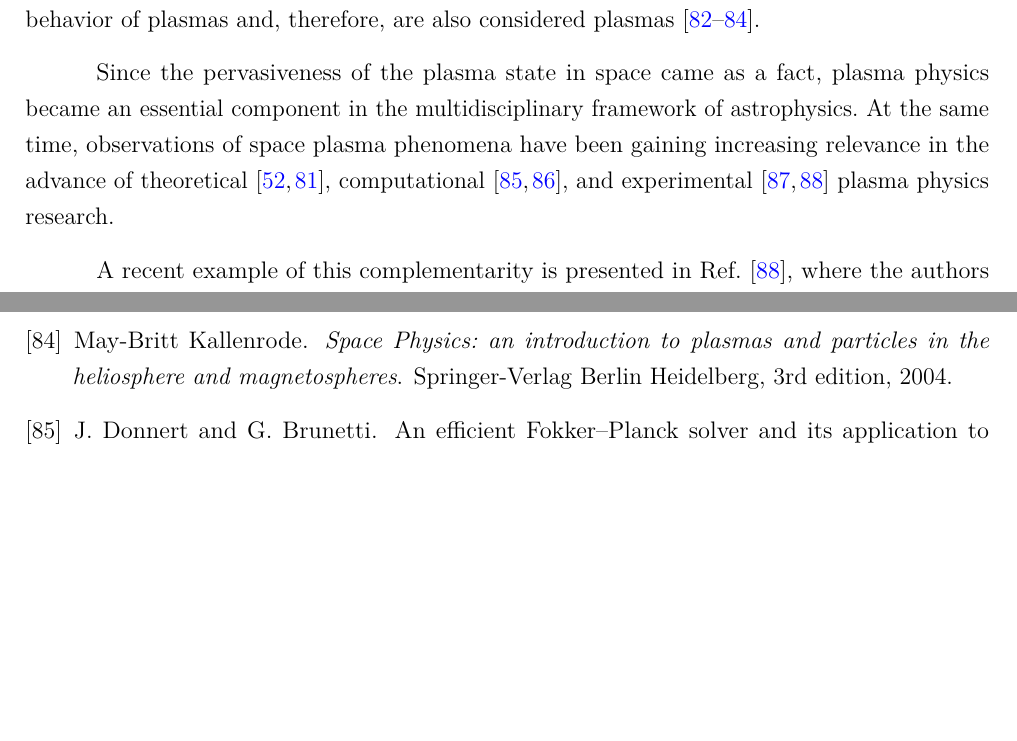
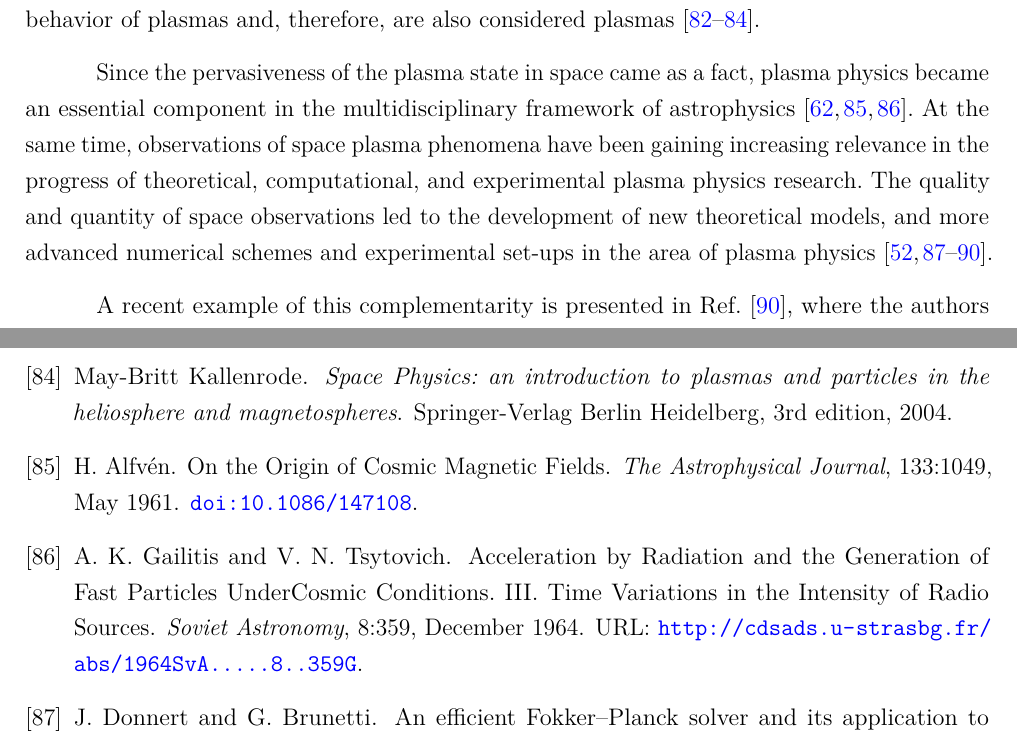
Before and after one commit to satigik/thesis, a LaTeX thesis (thesis.tex): two parts of pages 51 and 61 of 61, joined at a grey line, cut so that both start at the same text, the shorter picture padded with empty space. Compiled offline with LuaLaTeX.

Commit message:
*** empty log message ***

```diff
--- a/thesis.tex
+++ b/thesis.tex
@@ -3332,11 +3332,13 @@ plasmas\cite{tsypa,may,peratt2014}.
 
 Since the pervasiveness of the plasma state in space came as a fact, plasma
 physics became an essential component in the multidisciplinary framework of
-astrophysics. At the same time, observations of space plasma phenomena have
-been gaining increasing relevance in the advance of theoretical\cite{YZKS16,
-  Tigik2017b}, computational\cite{Donnert2014,Pezzi2018}, and experimental
-\cite{Howes2018,Peterson2019} plasma physics research.
-
+astrophysics \cite{Parker1958a,Alfven1961,Gailitis1964}. At the same time,
+observations of space plasma phenomena have been gaining increasing relevance
+in the progress of theoretical, computational, and experimental plasma physics
+research. The quality and quantity of space observations led to the development
+of new theoretical models, and more advanced numerical schemes and experimental
+set-ups in the area of plasma physics \cite{YZKS16,Donnert2014,Pezzi2018,
+  Howes2018,Peterson2019}.
 
 
 A recent example
```
